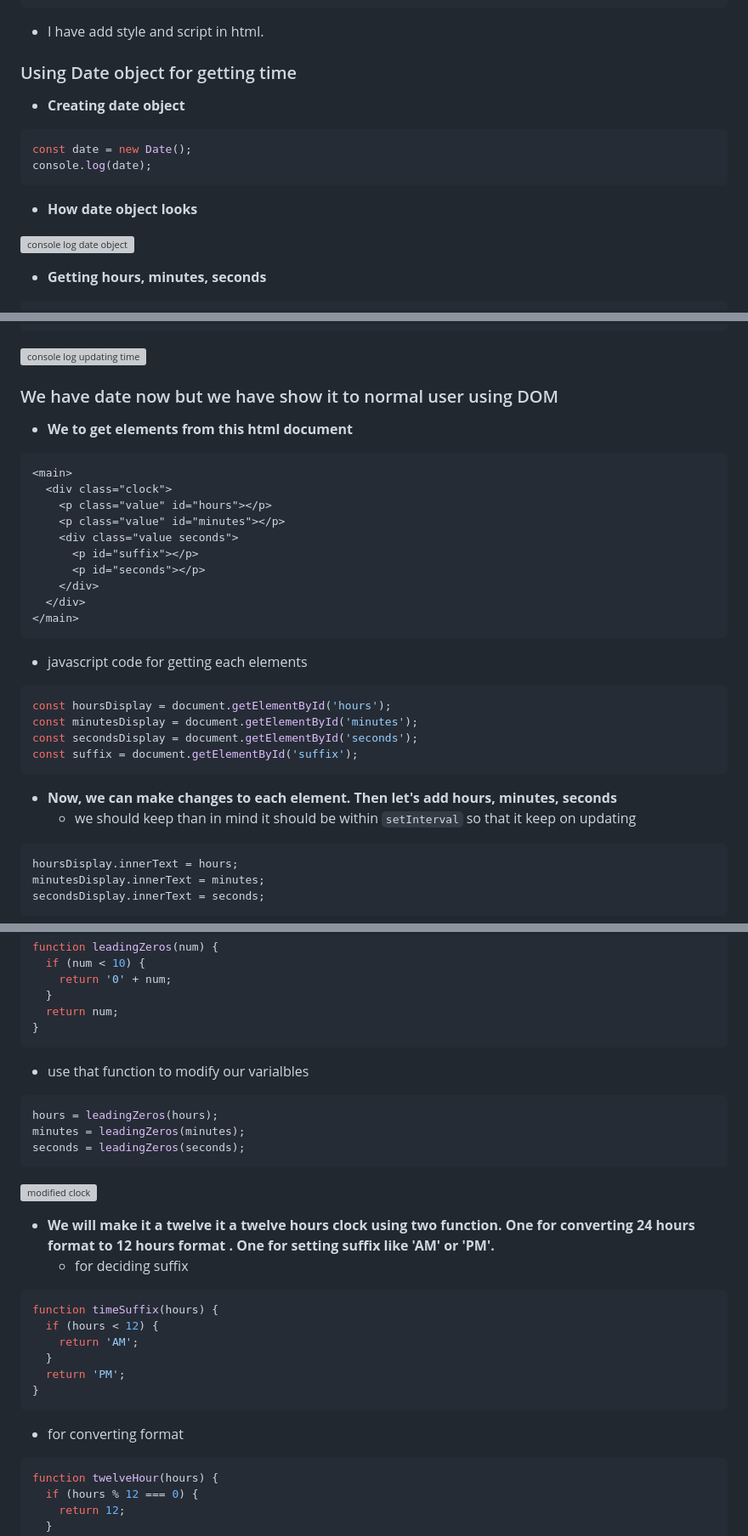
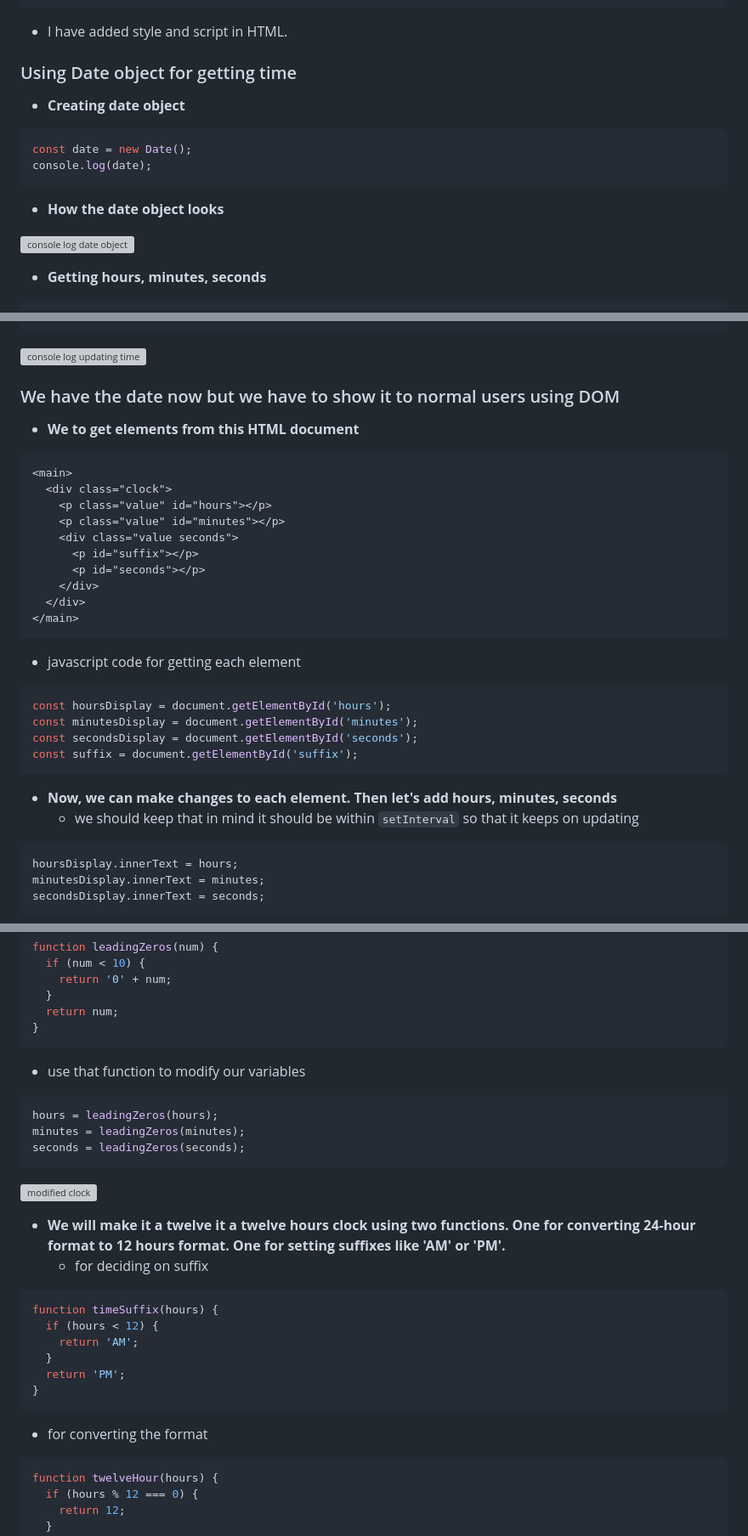
Before and after one commit to keshavkumarhembram/2-2-digital-stopwatch-clock-timer, a Markdown page: README.md, 3 parts joined by grey strips. Shown: that part at 85% size. GitHub-like rendering; grey boxes are pictures that could not be loaded.

````diff
--- a/README.md
+++ b/README.md
@@ -54,7 +58,7 @@ In this article we will learn about building Clock using HTML, CSS and Javascrip
 </html>
 ```
 
-- I have add style and script in html.
+- I have added style and script in HTML.
 
 ### Using Date object for getting time
 
@@ -65,7 +69,7 @@ const date = new Date();
 console.log(date);
 ```
 
-- **How date object looks**
+- **How the date object looks**
 
 ![console log date object](https://dev-to-uploads.s3.amazonaws.com/uploads/articles/xvqv8rtxu0luvwj21xp6.png)
 
@@ -95,9 +99,9 @@ setInterval(() => {
 
 ![console log updating time](https://dev-to-uploads.s3.amazonaws.com/uploads/articles/j2kuy4jao8uy1x5aybzj.png)
 
-### We have date now but we have show it to normal user using DOM
+### We have the date now but we have to show it to normal users using DOM
 
-- **We to get elements from this html document**
+- **We to get elements from this HTML document**
 
 ```html
 <main>
@@ -112,7 +116,7 @@ setInterval(() => {
 </main>
 ```
 
-- javascript code for getting each elements
+- javascript code for getting each element
 
 ```js
 const hoursDisplay = document.getElementById('hours');
@@ -122,7 +126,7 @@ const suffix = document.getElementById('suffix');
 ```
 
 - **Now, we can make changes to each element. Then let's add hours, minutes, seconds**
-  - we should keep than in mind it should be within `setInterval` so that it keep on updating
+  - we should keep that in mind it should be within `setInterval` so that it keeps on updating
 
 ```js
 hoursDisplay.innerText = hours;
@@ -144,7 +148,7 @@ function leadingZeros(num) {
 }
 ```
 
-- use that function to modify our varialbles
+- use that function to modify our variables
 
 ```js
 hours = leadingZeros(hours);
@@ -154,8 +158,8 @@ seconds = leadingZeros(seconds);
 
 ![modified clock](https://dev-to-uploads.s3.amazonaws.com/uploads/articles/i49hpxrth1eovmcd8awh.png)
 
-- **We will make it a twelve it a twelve hours clock using two function. One for converting 24 hours format to 12 hours format . One for setting suffix like 'AM' or 'PM'.**
-  - for deciding suffix
+- **We will make it a twelve it a twelve hours clock using two functions. One for converting 24-hour format to 12 hours format. One for setting suffixes like 'AM' or 'PM'.**
+  - for deciding on suffix
 
 ```js
 function timeSuffix(hours) {
@@ -166,7 +170,7 @@ function timeSuffix(hours) {
 }
 ```
 
-- for converting format
+- for converting the format
 
 ```js
 function twelveHour(hours) {
````
Also changed, not shown: other parts of README.md (+12 -8 lines).
